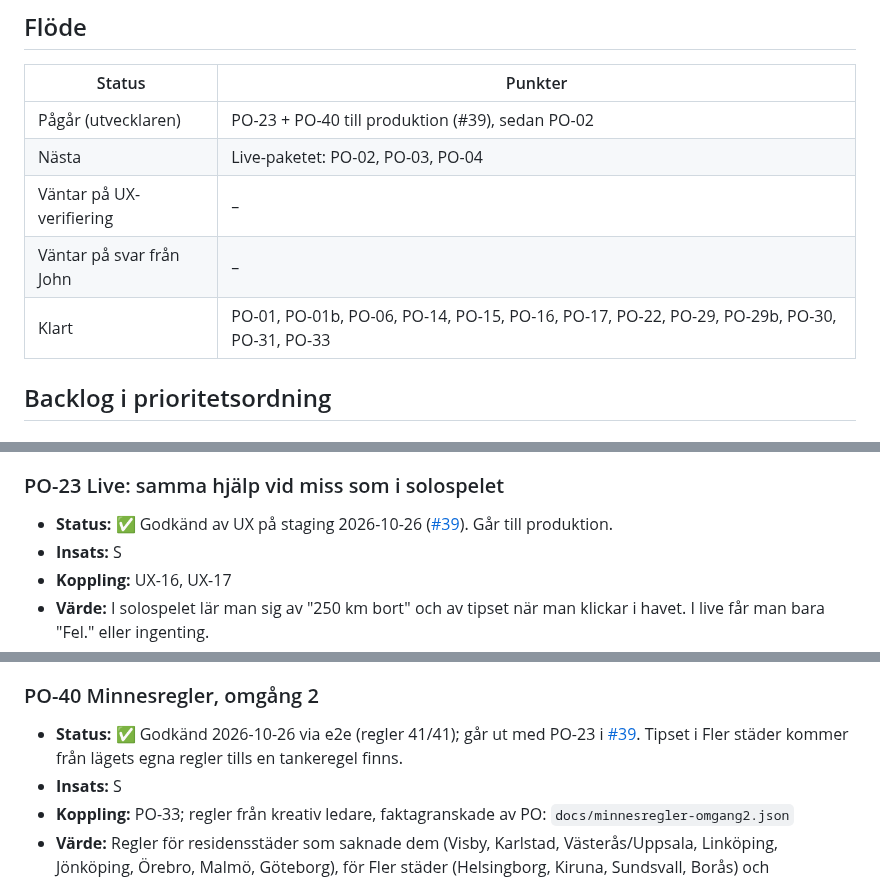
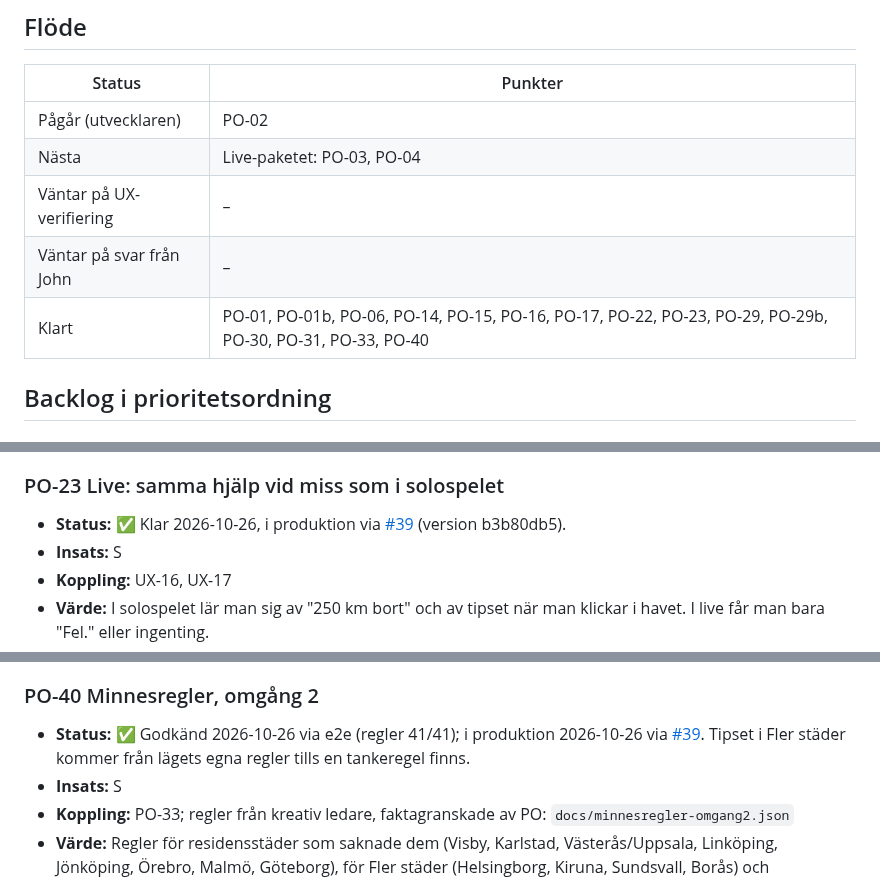
Before and after one commit to hamiltoon/sweden-county-quiz, a Markdown page: BACKLOG.md, 3 parts joined by grey strips. GitHub-like rendering.

Commit message:
Backlog: PO-23 och PO-40 i produktion
Co-Authored-By: Claude Opus 5.5 <noreply@anthropic.com>
Claude-Session: https://claude.ai/code/session_01PTbzZXZdzDxTaivzKg7RHA

```diff
--- a/BACKLOG.md
+++ b/BACKLOG.md
@@ -76,11 +76,11 @@ John vill inte att driften blir dyr. PO följer upp förbrukningen i Cloudflare.
 
 | Status | Punkter |
 |---|---|
-| Pågår (utvecklaren) | PO-23 + PO-40 till produktion (#39), sedan PO-02 |
-| Nästa | Live-paketet: PO-02, PO-03, PO-04 |
+| Pågår (utvecklaren) | PO-02 |
+| Nästa | Live-paketet: PO-03, PO-04 |
 | Väntar på UX-verifiering | – |
 | Väntar på svar från John | – |
-| Klart | PO-01, PO-01b, PO-06, PO-14, PO-15, PO-16, PO-17, PO-22, PO-29, PO-29b, PO-30, PO-31, PO-33 |
+| Klart | PO-01, PO-01b, PO-06, PO-14, PO-15, PO-16, PO-17, PO-22, PO-23, PO-29, PO-29b, PO-30, PO-31, PO-33, PO-40 |
 
 ## Backlog i prioritetsordning
 
@@ -291,7 +291,7 @@ John vill inte att driften blir dyr. PO följer upp förbrukningen i Cloudflare.
   3. Efter att värden valt läge eller blandning ligger fokus kvar på det valda chipet.
 
 ### PO-23 Live: samma hjälp vid miss som i solospelet
-- **Status:** ✅ Godkänd av UX på staging 2026-10-26 ([#39](https://github.com/hamiltoon/sweden-county-quiz/pull/39)). Går till produktion.
+- **Status:** ✅ Klar 2026-10-26, i produktion via [#39](https://github.com/hamiltoon/sweden-county-quiz/pull/39) (version b3b80db5).
 - **Insats:** S
 - **Koppling:** UX-16, UX-17
 - **Värde:** I solospelet lär man sig av "250 km bort" och av tipset när man klickar i havet. I live får man bara "Fel." eller ingenting.
@@ -401,7 +401,7 @@ John vill inte att driften blir dyr. PO följer upp förbrukningen i Cloudflare.
 - **Koppling:** UX vid PO-33 (sidan är cirka 8 000 px lång)
 
 ### PO-40 Minnesregler, omgång 2
-- **Status:** ✅ Godkänd 2026-10-26 via e2e (regler 41/41); går ut med PO-23 i [#39](https://github.com/hamiltoon/sweden-county-quiz/pull/39). Tipset i Fler städer kommer från lägets egna regler tills en tankeregel finns.
+- **Status:** ✅ Godkänd 2026-10-26 via e2e (regler 41/41); i produktion 2026-10-26 via [#39](https://github.com/hamiltoon/sweden-county-quiz/pull/39). Tipset i Fler städer kommer från lägets egna regler tills en tankeregel finns.
 - **Insats:** S
 - **Koppling:** PO-33; regler från kreativ ledare, faktagranskade av PO: `docs/minnesregler-omgang2.json`
 - **Värde:** Regler för residensstäder som saknade dem (Visby, Karlstad, Västerås/Uppsala, Linköping, Jönköping,
```
Also changed, not shown: other parts of BACKLOG.md (+1 -0 lines).
